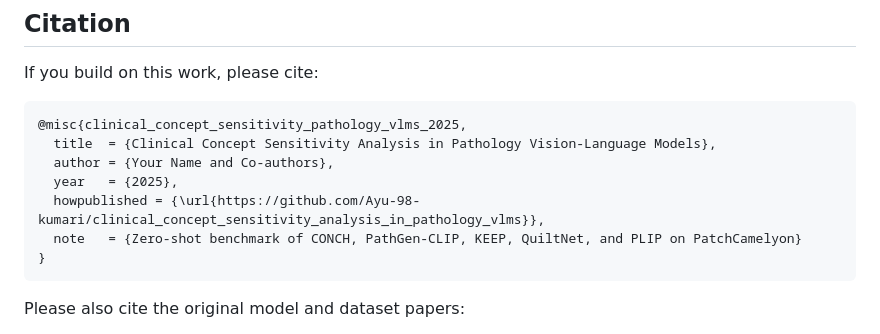
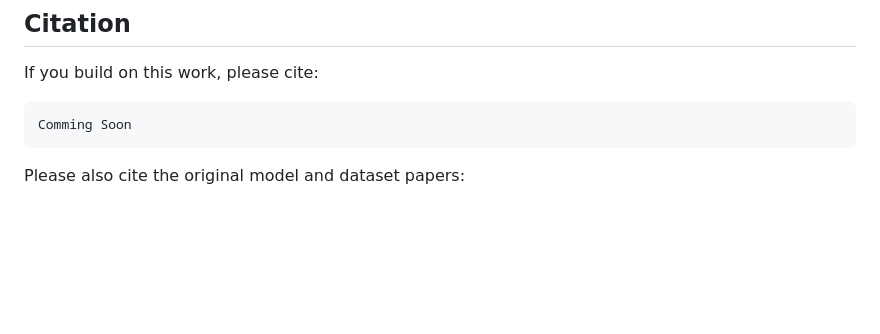
Before and after one commit to Ayu-98-kumari/clinical_concept_sensitivity_analysis_in_pathology_vlms, a Markdown page: README.md, the part around the change. Rendered like a GitHub page; blank space fills up the shorter version.

````diff
--- a/README.md
+++ b/README.md
@@ -342,13 +342,7 @@ Full per-prompt breakdowns: [`results/zero_shot/*_summary.txt`](./results/zero_s
 If you build on this work, please cite:
 
 ```bibtex
-@misc{clinical_concept_sensitivity_pathology_vlms_2025,
-  title  = {Clinical Concept Sensitivity Analysis in Pathology Vision-Language Models},
-  author = {Your Name and Co-authors},
-  year   = {2025},
-  howpublished = {\url{https://github.com/Ayu-98-kumari/clinical_concept_sensitivity_analysis_in_pathology_vlms}},
-  note   = {Zero-shot benchmark of CONCH, PathGen-CLIP, KEEP, QuiltNet, and PLIP on PatchCamelyon}
-}
+Comming Soon
 ```
 
 Please also cite the original model and dataset papers:
````
